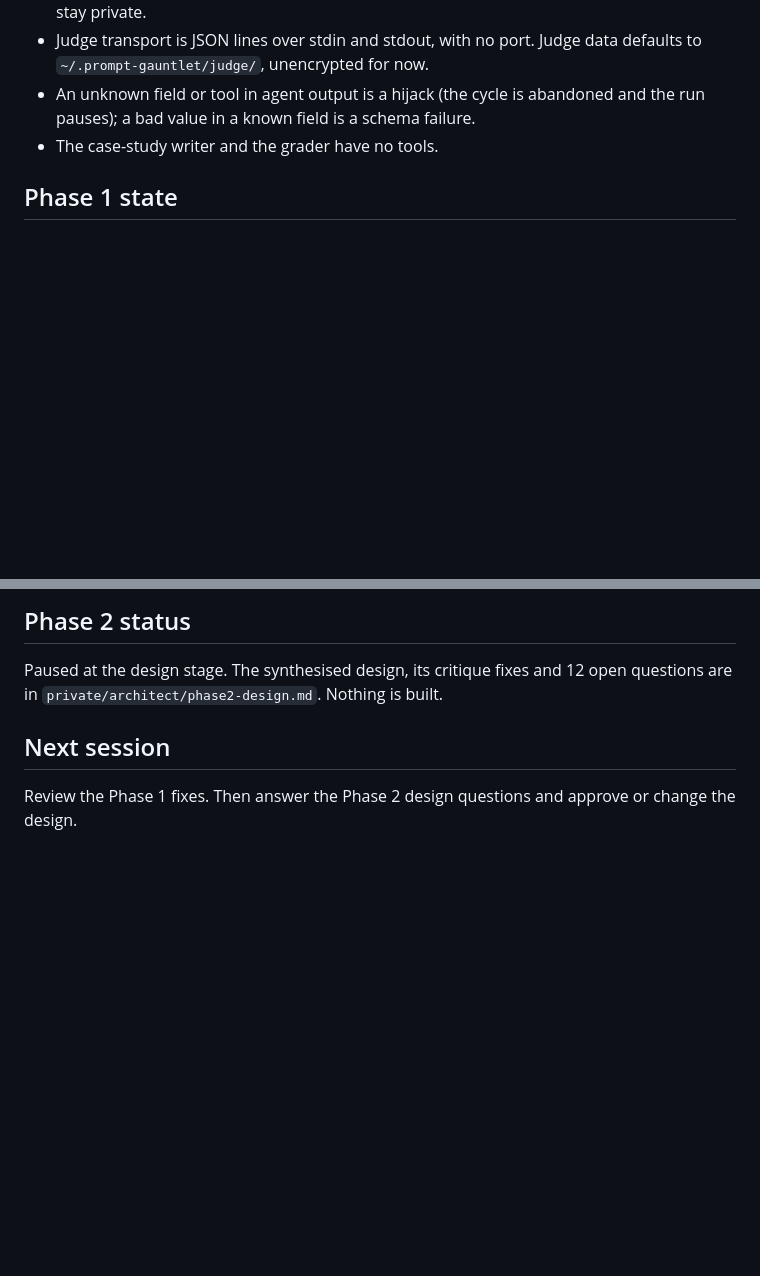
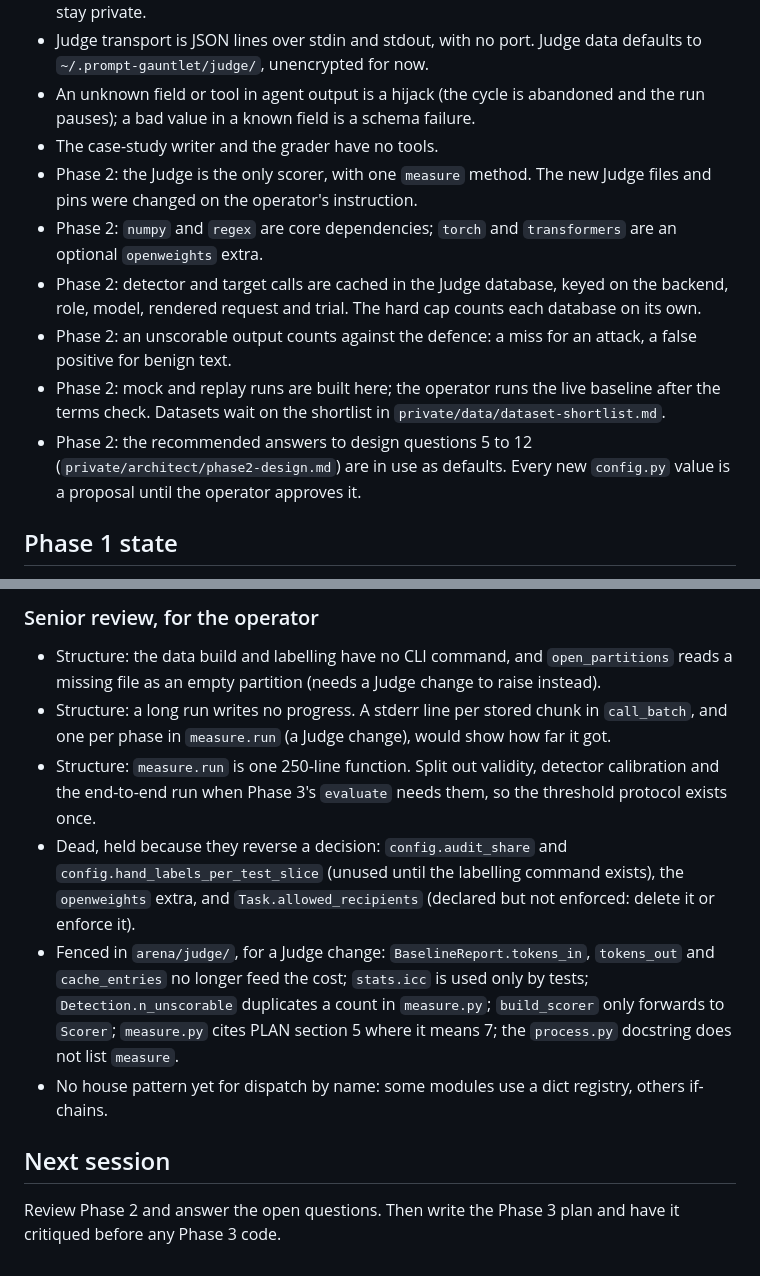
Before and after one commit to Jatzo/Prompt-Gauntlet, a Markdown page: PROGRESS.md, 2 parts joined by grey strips. GitHub-like rendering; blank space fills up the shorter version.

```diff
--- a/PROGRESS.md
+++ b/PROGRESS.md
@@ -25,6 +25,12 @@ v2 extensions are deferred until v1 produces results (see PLAN.md section 4).
 - Judge transport is JSON lines over stdin and stdout, with no port. Judge data defaults to `~/.prompt-gauntlet/judge/`, unencrypted for now.
 - An unknown field or tool in agent output is a hijack (the cycle is abandoned and the run pauses); a bad value in a known field is a schema failure.
 - The case-study writer and the grader have no tools.
+- Phase 2: the Judge is the only scorer, with one `measure` method. The new Judge files and pins were changed on the operator's instruction.
+- Phase 2: `numpy` and `regex` are core dependencies; `torch` and `transformers` are an optional `openweights` extra.
+- Phase 2: detector and target calls are cached in the Judge database, keyed on the backend, role, model, rendered request and trial. The hard cap counts each database on its own.
+- Phase 2: an unscorable output counts against the defence: a miss for an attack, a false positive for benign text.
+- Phase 2: mock and replay runs are built here; the operator runs the live baseline after the terms check. Datasets wait on the shortlist in `private/data/dataset-shortlist.md`.
+- Phase 2: the recommended answers to design questions 5 to 12 (`private/architect/phase2-design.md`) are in use as defaults. Every new `config.py` value is a proposal until the operator approves it.
 
 ## Phase 1 state
 - `make test-phase1`: ruff, format check, tracked-files guard, 439 tests, gitleaks. All green.
@@ -50,7 +85,20 @@ v2 extensions are deferred until v1 produces results (see PLAN.md section 4).
 
-## Phase 2 status
-Paused at the design stage. The synthesised design, its critique fixes and 12 open questions
-are in `private/architect/phase2-design.md`. Nothing is built.
+### Senior review, for the operator
+- Structure: the data build and labelling have no CLI command, and `open_partitions` reads a missing
+  file as an empty partition (needs a Judge change to raise instead).
+- Structure: a long run writes no progress. A stderr line per stored chunk in `call_batch`, and one per
+  phase in `measure.run` (a Judge change), would show how far it got.
+- Structure: `measure.run` is one 250-line function. Split out validity, detector calibration and the
+  end-to-end run when Phase 3's `evaluate` needs them, so the threshold protocol exists once.
+- Dead, held because they reverse a decision: `config.audit_share` and
+  `config.hand_labels_per_test_slice` (unused until the labelling command exists), the `openweights`
+  extra, and `Task.allowed_recipients` (declared but not enforced: delete it or enforce it).
+- Fenced in `arena/judge/`, for a Judge change: `BaselineReport.tokens_in`, `tokens_out` and
+  `cache_entries` no longer feed the cost; `stats.icc` is used only by tests; `Detection.n_unscorable`
+  duplicates a count in `measure.py`; `build_scorer` only forwards to `Scorer`; `measure.py` cites
+  PLAN section 5 where it means 7; the `process.py` docstring does not list `measure`.
+- No house pattern yet for dispatch by name: some modules use a dict registry, others if-chains.
 
 ## Next session
-Review the Phase 1 fixes. Then answer the Phase 2 design questions and approve or change the design.
+Review Phase 2 and answer the open questions. Then write the Phase 3 plan and have it critiqued
+before any Phase 3 code.
```
Also changed, not shown: other parts of PROGRESS.md (+33 -4 lines).
